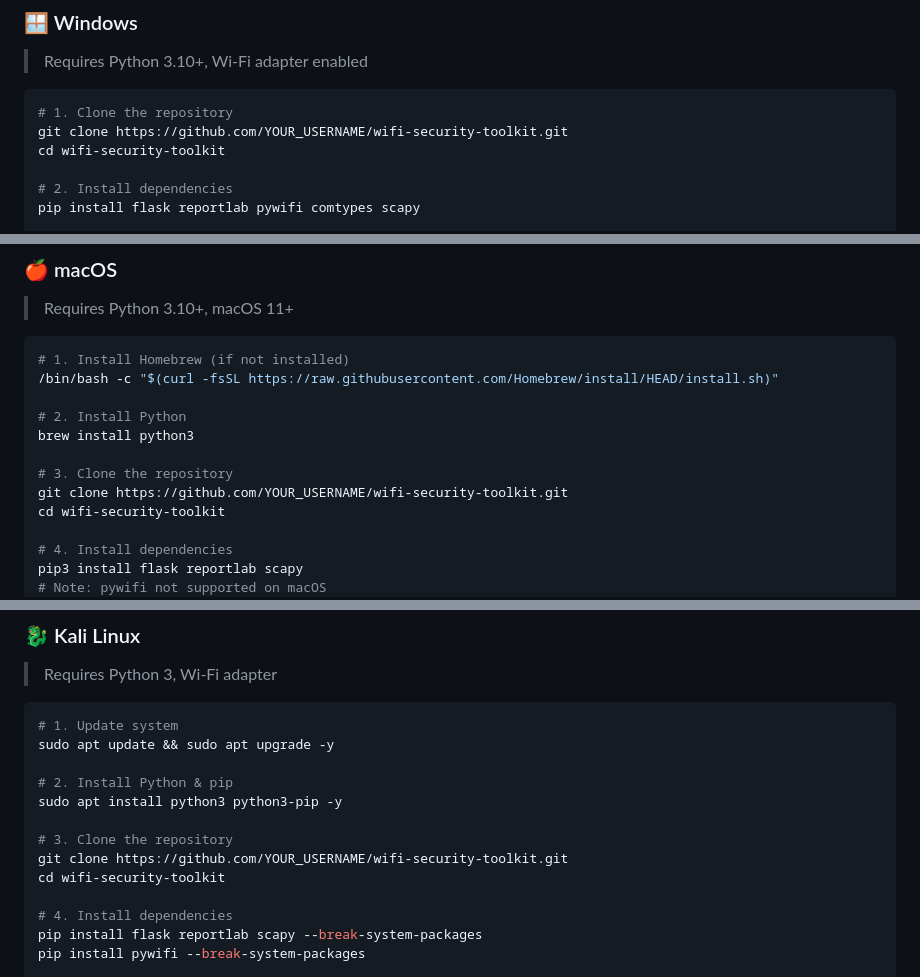
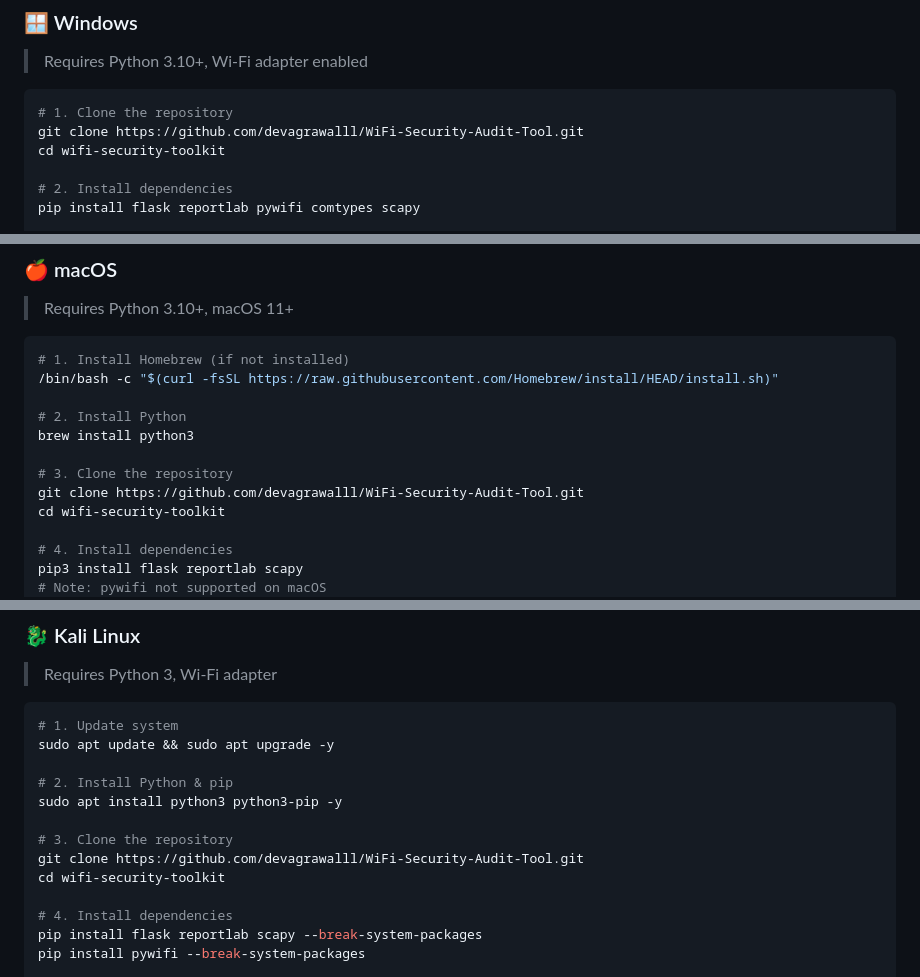
Before and after one commit to devagrawalll/WiFi-Security-Audit-Tool, a Markdown page: README.md, 3 parts joined by grey strips. Rendered like a GitHub page.

````diff
--- a/README.md
+++ b/README.md
@@ -79,7 +79,7 @@ wifi-security-toolkit/
 
 ```powershell
 # 1. Clone the repository
-git clone https://github.com/YOUR_USERNAME/wifi-security-toolkit.git
+git clone https://github.com/devagrawalll/WiFi-Security-Audit-Tool.git
 cd wifi-security-toolkit
 
 # 2. Install dependencies
@@ -120,7 +120,7 @@ app.run(debug=False, host="0.0.0.0", port=5001)
 brew install python3
 
 # 3. Clone the repository
-git clone https://github.com/YOUR_USERNAME/wifi-security-toolkit.git
+git clone https://github.com/devagrawalll/WiFi-Security-Audit-Tool.git
 cd wifi-security-toolkit
 
 # 4. Install dependencies
@@ -160,7 +160,7 @@ sudo apt update && sudo apt upgrade -y
 sudo apt install python3 python3-pip -y
 
 # 3. Clone the repository
-git clone https://github.com/YOUR_USERNAME/wifi-security-toolkit.git
+git clone https://github.com/devagrawalll/WiFi-Security-Audit-Tool.git
 cd wifi-security-toolkit
 
 # 4. Install dependencies
````
Also changed, not shown: other parts of README.md (+1 -1 lines).
